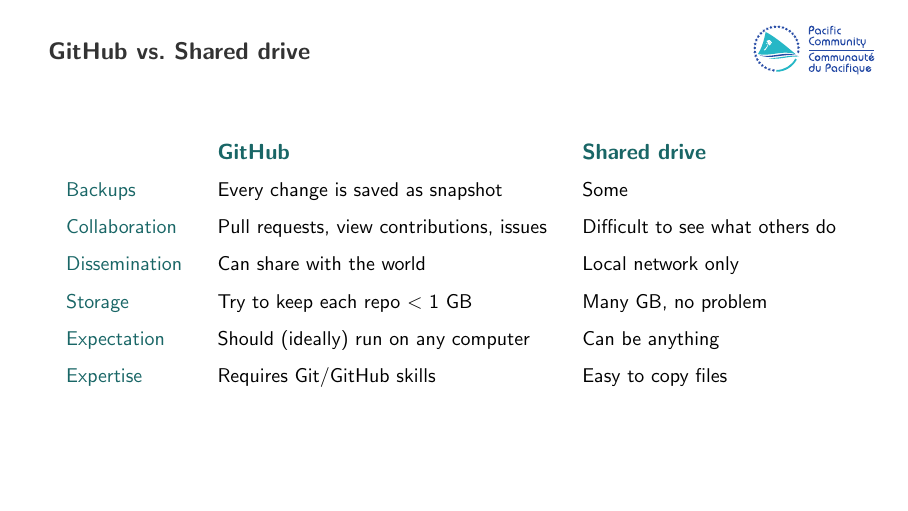
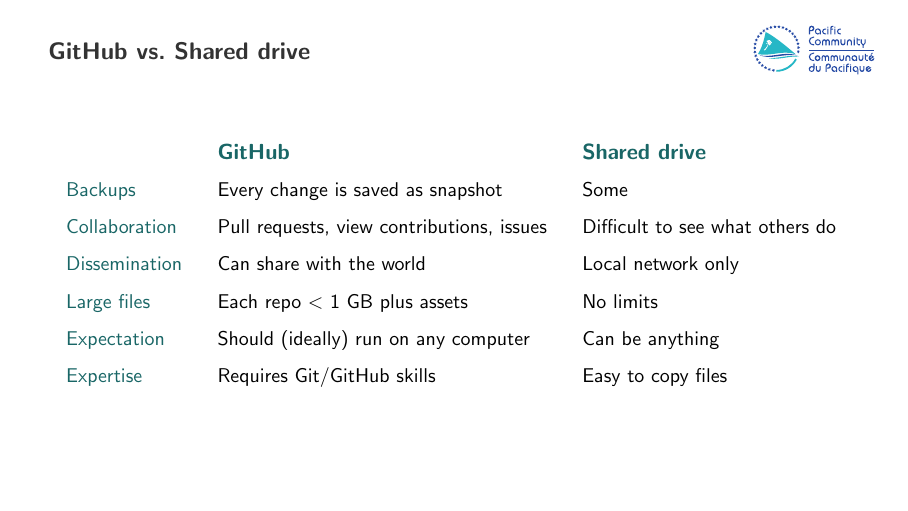
Before and after one commit to PacificCommunity/ofp-sam-git-workshop, LaTeX slides (slides/03_discussion/03_discussion.tex): page 13 of 14. The pictures show the PDF file slides/03_discussion/03_discussion.pdf that the author committed with the source.

Commit message:
Mention assets

```diff
--- a/slides/03_discussion/03_discussion.tex
+++ b/slides/03_discussion/03_discussion.tex
@@ -198,8 +198,8 @@
     & Difficult to see what others do\\[1.5ex]
     \darkgreen Dissemination & Can share with the world
     & Local network only\\[1.5ex]
-    \darkgreen Storage & Try to keep each repo $<$ 1 GB
-    & Many GB, no problem\\[1.5ex]
+    \darkgreen Large files & Each repo $<$ 1 GB plus assets
+    & No limits\\[1.5ex]
     \darkgreen Expectation & Should (ideally) run on any computer
     & Can be anything\\[1.5ex]
     \darkgreen Expertise & Requires Git/GitHub skills & Easy to copy files\\
```
Also changed, not shown: slides/03_discussion/03_discussion.pdf.
